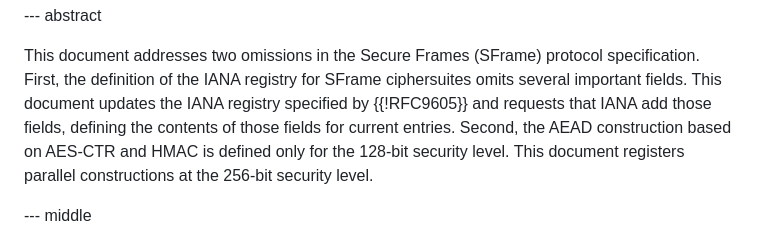
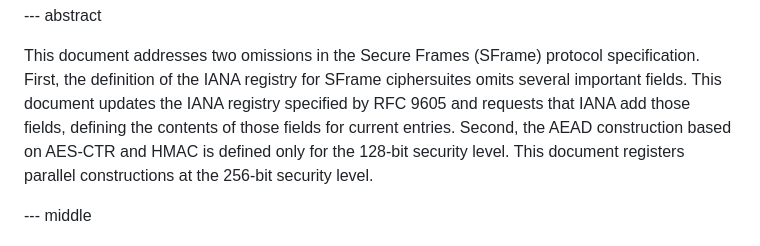
Before and after one commit to bifurcation/sframe-iana-256, a Markdown page: draft-barnes-sframe-iana-256.md, the part around the change. GitHub-like rendering.

Commit message:
Remove link to RFC 9605 in abstract

```diff
--- a/draft-barnes-sframe-iana-256.md
+++ b/draft-barnes-sframe-iana-256.md
@@ -51,7 +51,7 @@ informative:
 This document addresses two omissions in the Secure Frames (SFrame) protocol
 specification.  First, the definition of the IANA registry for SFrame
 ciphersuites omits several important fields.  This document updates the IANA
-registry specified by {{!RFC9605}} and requests that IANA add those fields,
+registry specified by RFC 9605 and requests that IANA add those fields,
 defining the contents of those fields for current entries.
 Second, the AEAD construction based on AES-CTR and HMAC is defined only for
 the 128-bit security level.  This document registers parallel constructions
```
